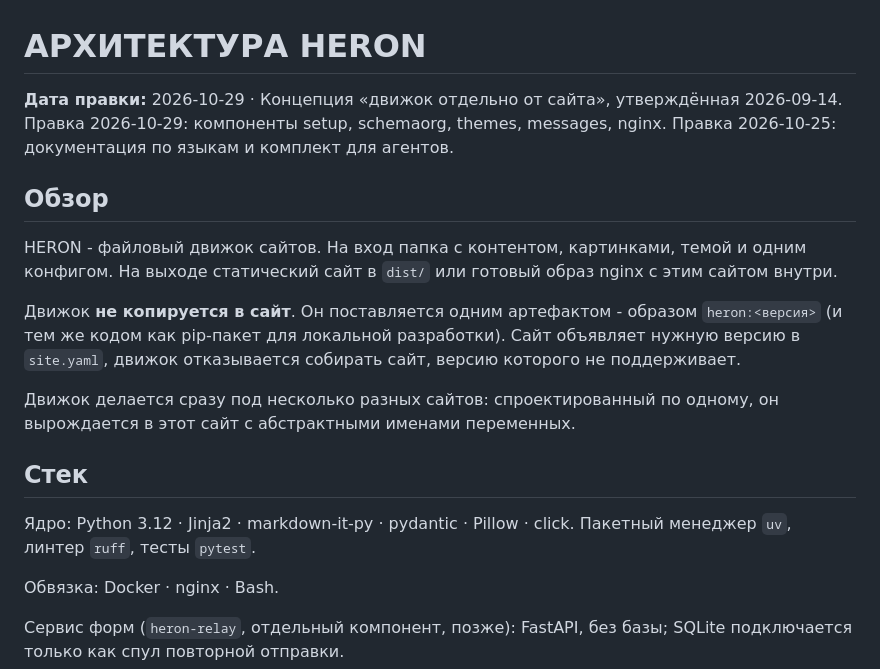
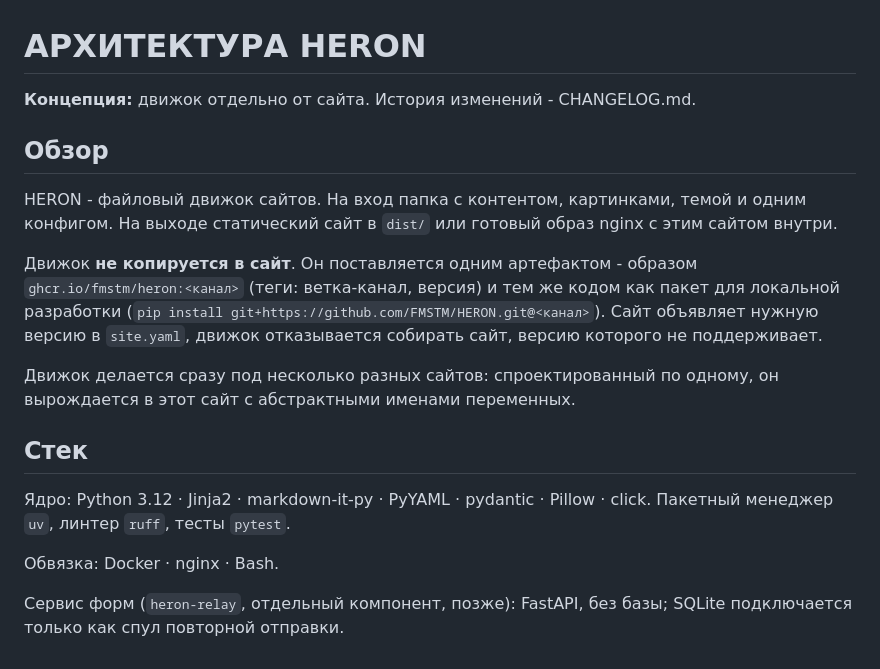
Before and after one commit to FMSTM/HERON, a Markdown page: docs/ru/architecture.md, the part around one of its changes. Drawn GitHub-style.

```diff
--- a/docs/ru/architecture.md
+++ b/docs/ru/architecture.md
@@ -1,18 +1,18 @@
 # АРХИТЕКТУРА HERON
 
-**Дата правки:** 2026-10-29 · Концепция «движок отдельно от сайта», утверждённая 2026-09-14. Правка 2026-10-29: компоненты setup, schemaorg, themes, messages, nginx. Правка 2026-10-25: документация по языкам и комплект для агентов.
+**Концепция:** движок отдельно от сайта. История изменений - CHANGELOG.md.
 
 ## Обзор
 
 HERON - файловый движок сайтов. На вход папка с контентом, картинками, темой и одним конфигом. На выходе статический сайт в `dist/` или готовый образ nginx с этим сайтом внутри.
 
-Движок **не копируется в сайт**. Он поставляется одним артефактом - образом `heron:<версия>` (и тем же кодом как pip-пакет для локальной разработки). Сайт объявляет нужную версию в `site.yaml`, движок отказывается собирать сайт, версию которого не поддерживает.
+Движок **не копируется в сайт**. Он поставляется одним артефактом - образом `ghcr.io/fmstm/heron:<канал>` (теги: ветка-канал, версия) и тем же кодом как пакет для локальной разработки (`pip install git+https://github.com/FMSTM/HERON.git@<канал>`). Сайт объявляет нужную версию в `site.yaml`, движок отказывается собирать сайт, версию которого не поддерживает.
 
 Движок делается сразу под несколько разных сайтов: спроектированный по одному, он вырождается в этот сайт с абстрактными именами переменных.
 
 ## Стек
 
-Ядро: Python 3.12 · Jinja2 · markdown-it-py · pydantic · Pillow · click. Пакетный менеджер `uv`, линтер `ruff`, тесты `pytest`.
+Ядро: Python 3.12 · Jinja2 · markdown-it-py · PyYAML · pydantic · Pillow · click. Пакетный менеджер `uv`, линтер `ruff`, тесты `pytest`.
 
 Обвязка: Docker · nginx · Bash.
 
```
Also changed, not shown: other parts of docs/ru/architecture.md (+8 -6 lines).
